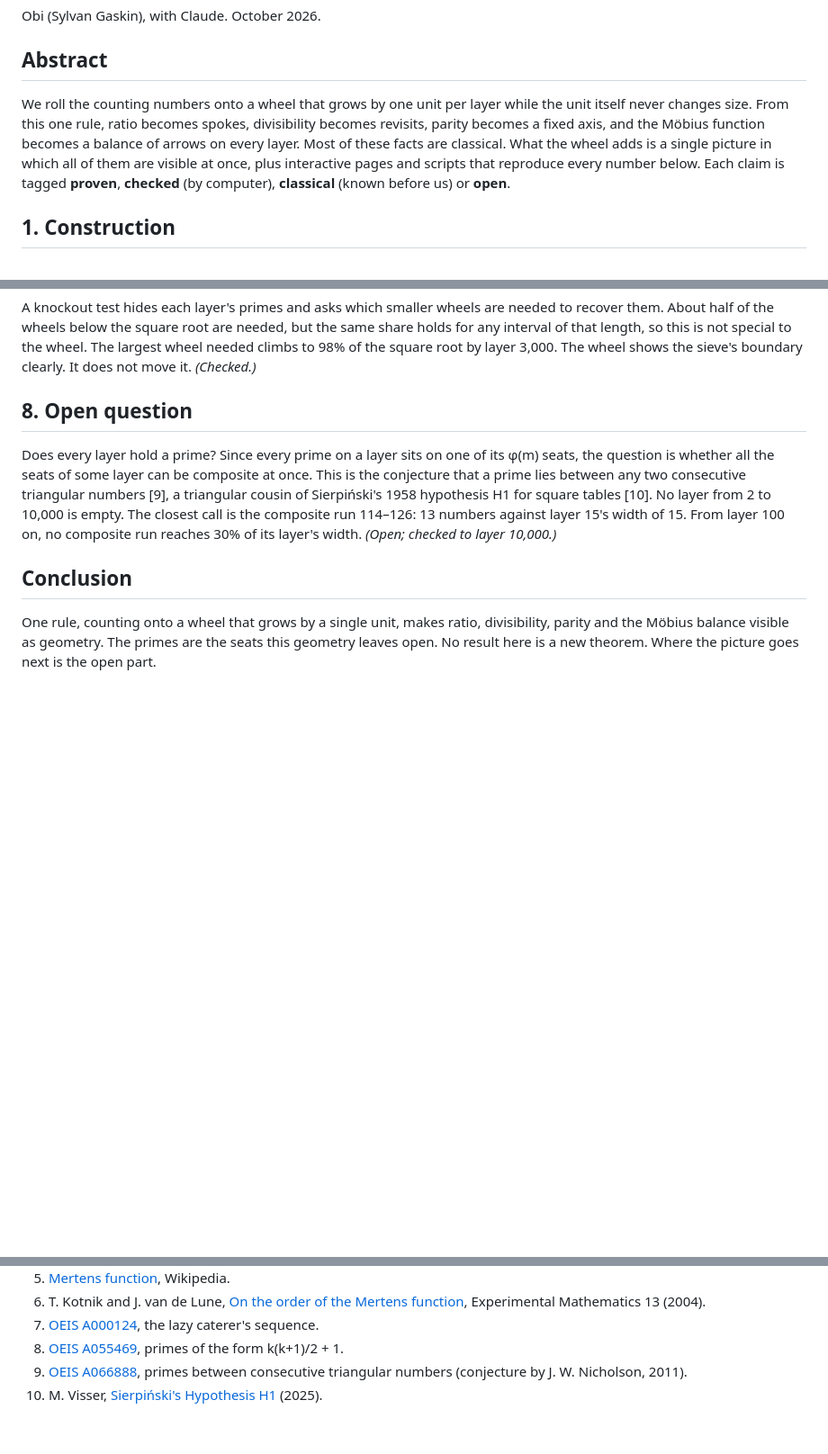
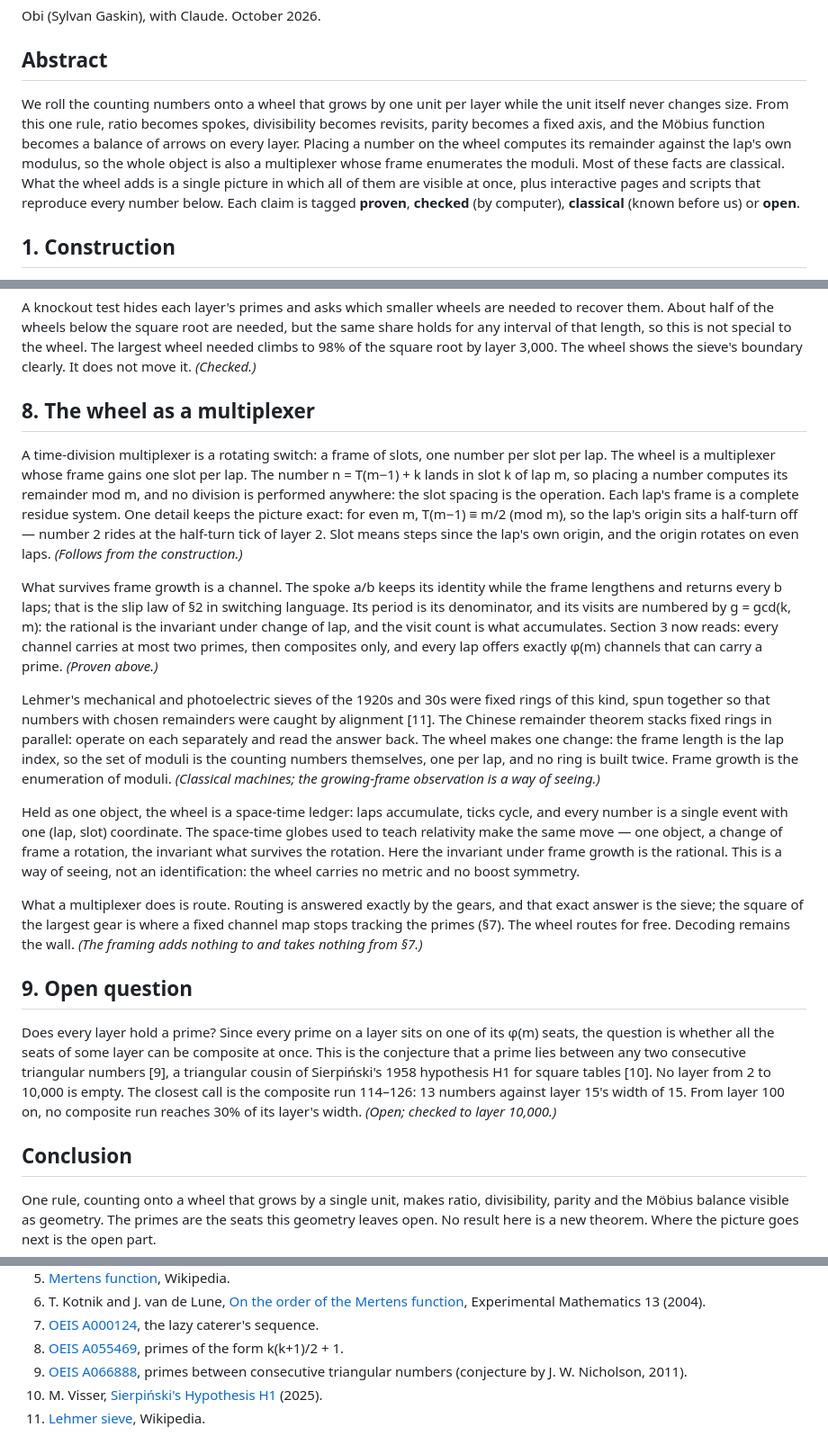
Before and after one commit to Cosmolalia/prime-tread-wheel, a Markdown page: PAPER.md, 3 parts joined by grey strips. Shown at 90% size. Rendered like a GitHub page; blank space fills up the shorter version.

Commit message:
PAPER: add 'The wheel as a multiplexer' (sec 8); renumber open question to sec 9
- slot assignment computes remainder mod m; rotating-origin caveat on even laps
- channel = spoke; rational invariant under frame change; capacity-2 restatement
- Lehmer/CRT fixed-rings vs one growing frame
- space-time ledger framing (way of seeing, not identification)
- routing vs decoding: framing leaves the wall unchanged
- abstract gains one sentence; ref [11] Lehmer sieve

```diff
--- a/PAPER.md
+++ b/PAPER.md
@@ -6,7 +6,7 @@ Obi (Sylvan Gaskin), with Claude. October 2026.
 
 ## Abstract
 
-We roll the counting numbers onto a wheel that grows by one unit per layer while the unit itself never changes size. From this one rule, ratio becomes spokes, divisibility becomes revisits, parity becomes a fixed axis, and the Möbius function becomes a balance of arrows on every layer. Most of these facts are classical. What the wheel adds is a single picture in which all of them are visible at once, plus interactive pages and scripts that reproduce every number below. Each claim is tagged **proven**, **checked** (by computer), **classical** (known before us) or **open**.
+We roll the counting numbers onto a wheel that grows by one unit per layer while the unit itself never changes size. From this one rule, ratio becomes spokes, divisibility becomes revisits, parity becomes a fixed axis, and the Möbius function becomes a balance of arrows on every layer. Placing a number on the wheel computes its remainder against the lap's own modulus, so the whole object is also a multiplexer whose frame enumerates the moduli. Most of these facts are classical. What the wheel adds is a single picture in which all of them are visible at once, plus interactive pages and scripts that reproduce every number below. Each claim is tagged **proven**, **checked** (by computer), **classical** (known before us) or **open**.
 
 ## 1. Construction
 
@@ -44,7 +44,19 @@ Through layer 100,000 the lane holds 9,863 primes. The open-seat (Bateman–Horn
 
 A knockout test hides each layer's primes and asks which smaller wheels are needed to recover them. About half of the wheels below the square root are needed, but the same share holds for any interval of that length, so this is not special to the wheel. The largest wheel needed climbs to 98% of the square root by layer 3,000. The wheel shows the sieve's boundary clearly. It does not move it. *(Checked.)*
 
-## 8. Open question
+## 8. The wheel as a multiplexer
+
+A time-division multiplexer is a rotating switch: a frame of slots, one number per slot per lap. The wheel is a multiplexer whose frame gains one slot per lap. The number n = T(m−1) + k lands in slot k of lap m, so placing a number computes its remainder mod m, and no division is performed anywhere: the slot spacing is the operation. Each lap's frame is a complete residue system. One detail keeps the picture exact: for even m, T(m−1) ≡ m/2 (mod m), so the lap's origin sits a half-turn off — number 2 rides at the half-turn tick of layer 2. Slot means steps since the lap's own origin, and the origin rotates on even laps. *(Follows from the construction.)*
+
+What survives frame growth is a channel. The spoke a/b keeps its identity while the frame lengthens and returns every b laps; that is the slip law of §2 in switching language. Its period is its denominator, and its visits are numbered by g = gcd(k, m): the rational is the invariant under change of lap, and the visit count is what accumulates. Section 3 now reads: every channel carries at most two primes, then composites only, and every lap offers exactly φ(m) channels that can carry a prime. *(Proven above.)*
+
+Lehmer's mechanical and photoelectric sieves of the 1920s and 30s were fixed rings of this kind, spun together so that numbers with chosen remainders were caught by alignment [11]. The Chinese remainder theorem stacks fixed rings in parallel: operate on each separately and read the answer back. The wheel makes one change: the frame length is the lap index, so the set of moduli is the counting numbers themselves, one per lap, and no ring is built twice. Frame growth is the enumeration of moduli. *(Classical machines; the growing-frame observation is a way of seeing.)*
+
+Held as one object, the wheel is a space-time ledger: laps accumulate, ticks cycle, and every number is a single event with one (lap, slot) coordinate. The space-time globes used to teach relativity make the same move — one object, a change of frame a rotation, the invariant what survives the rotation. Here the invariant under frame growth is the rational. This is a way of seeing, not an identification: the wheel carries no metric and no boost symmetry.
+
+What a multiplexer does is route. Routing is answered exactly by the gears, and that exact answer is the sieve; the square of the largest gear is where a fixed channel map stops tracking the primes (§7). The wheel routes for free. Decoding remains the wall. *(The framing adds nothing to and takes nothing from §7.)*
+
+## 9. Open question
 
 Does every layer hold a prime? Since every prime on a layer sits on one of its φ(m) seats, the question is whether all the seats of some layer can be composite at once. This is the conjecture that a prime lies between any two consecutive triangular numbers [9], a triangular cousin of Sierpiński's 1958 hypothesis H1 for square tables [10]. No layer from 2 to 10,000 is empty. The closest call is the composite run 114–126: 13 numbers against layer 15's width of 15. From layer 100 on, no composite run reaches 30% of its layer's width. *(Open; checked to layer 10,000.)*
 
@@ -68,3 +80,4 @@ One rule, counting onto a wheel that grows by a single unit, makes ratio, divisi
 8. [OEIS A055469](https://oeis.org/A055469), primes of the form k(k+1)/2 + 1.
 9. [OEIS A066888](https://oeis.org/A066888), primes between consecutive triangular numbers (conjecture by J. W. Nicholson, 2011).
 10. M. Visser, [Sierpiński's Hypothesis H1](https://arxiv.org/html/2512.22413v1) (2025).
+11. [Lehmer sieve](https://en.wikipedia.org/wiki/Lehmer_sieve), Wikipedia.
```
